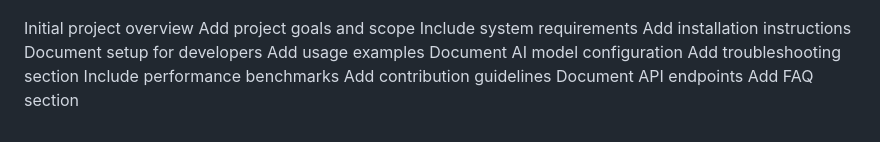
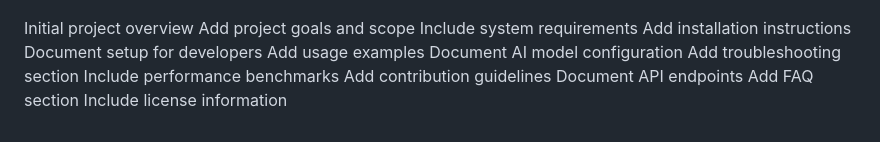
Before and after one commit to ovillox/celestia, a Markdown page: README.md, the part around the change. Drawn GitHub-style.

Commit message:
Add license details

```diff
--- a/README.md
+++ b/README.md
@@ -247,3 +247,4 @@ Include performance benchmarks
 Add contribution guidelines
 Document API endpoints
 Add FAQ section
+Include license information
```
